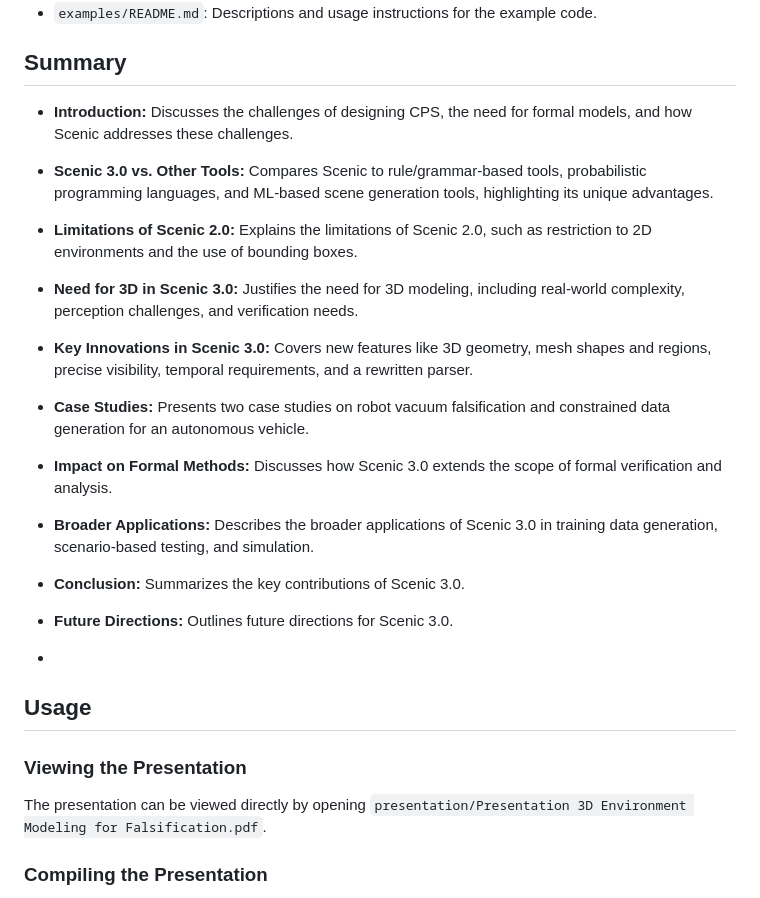
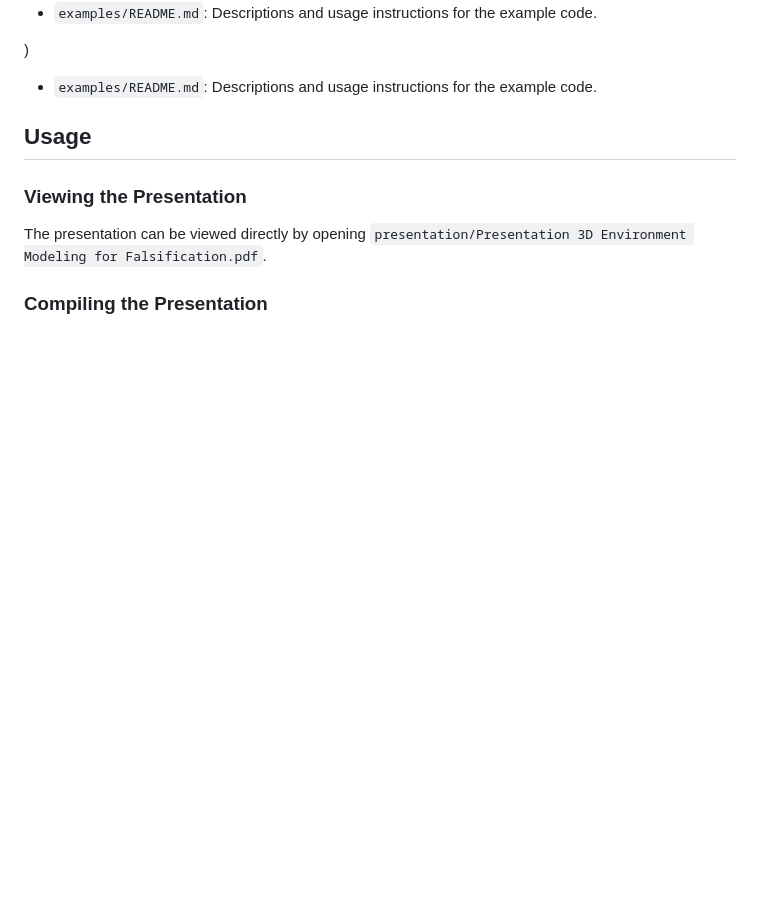
Before and after one commit to adam-bouafia/Scenic3.0-3D-Modeling-Analysis, a Markdown page: README.md, the part around one of its changes. Rendered like a GitHub page; blank space fills up the shorter version.

```diff
--- a/README.md
+++ b/README.md
@@ -27,19 +27,9 @@ Year: 2023-2024
 - `examples/README.md`: Descriptions and usage instructions for the example code.
 
 
-## Summary
-- **Introduction:** Discusses the challenges of designing CPS, the need for formal models, and how Scenic addresses these challenges.
-- **Scenic 3.0 vs. Other Tools:** Compares Scenic to rule/grammar-based tools, probabilistic programming languages, and ML-based scene generation tools, highlighting its unique advantages.
-- **Limitations of Scenic 2.0:** Explains the limitations of Scenic 2.0, such as restriction to 2D environments and the use of bounding boxes.
-- **Need for 3D in Scenic 3.0:** Justifies the need for 3D modeling, including real-world complexity, perception challenges, and verification needs.
-- **Key Innovations in Scenic 3.0:** Covers new features like 3D geometry, mesh shapes and regions, precise visibility, temporal requirements, and a rewritten parser.
-- **Case Studies:** Presents two case studies on robot vacuum falsification and constrained data generation for an autonomous vehicle.
-- **Impact on Formal Methods:** Discusses how Scenic 3.0 extends the scope of formal verification and analysis.
-- **Broader Applications:** Describes the broader applications of Scenic 3.0 in training data generation, scenario-based testing, and simulation.
-- **Conclusion:** Summarizes the key contributions of Scenic 3.0.
-- **Future Directions:** Outlines future directions for Scenic 3.0.
+)
+- `examples/README.md`: Descriptions and usage instructions for the example code.
 
--
 ## Usage
 
 ### Viewing the Presentation
```
Also changed, not shown: other parts of README.md (+10 -3 lines).
